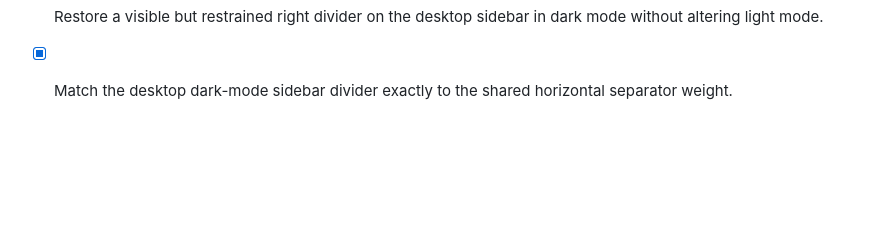
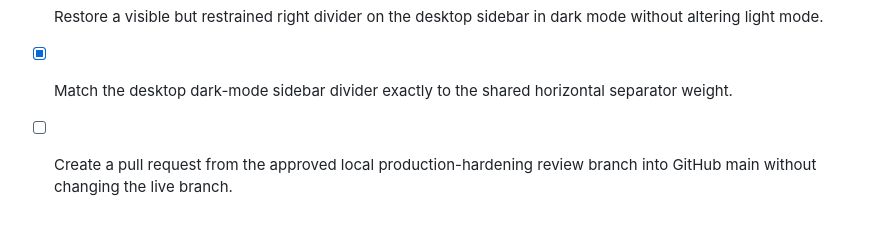
Before and after one commit to shrey714/Shrey---Portfolio, a Markdown page: todo.md, the part around the change. Rendered like a GitHub page; blank space fills up the shorter version.

Commit message:
docs: record approved production hardening review

```diff
--- a/todo.md
+++ b/todo.md
@@ -327,3 +327,5 @@
 - [x] Restore a visible but restrained right divider on the desktop sidebar in dark mode without altering light mode.
 
 - [x] Match the desktop dark-mode sidebar divider exactly to the shared horizontal separator weight.
+
+- [ ] Create a pull request from the approved local production-hardening review branch into GitHub main without changing the live branch.
```
